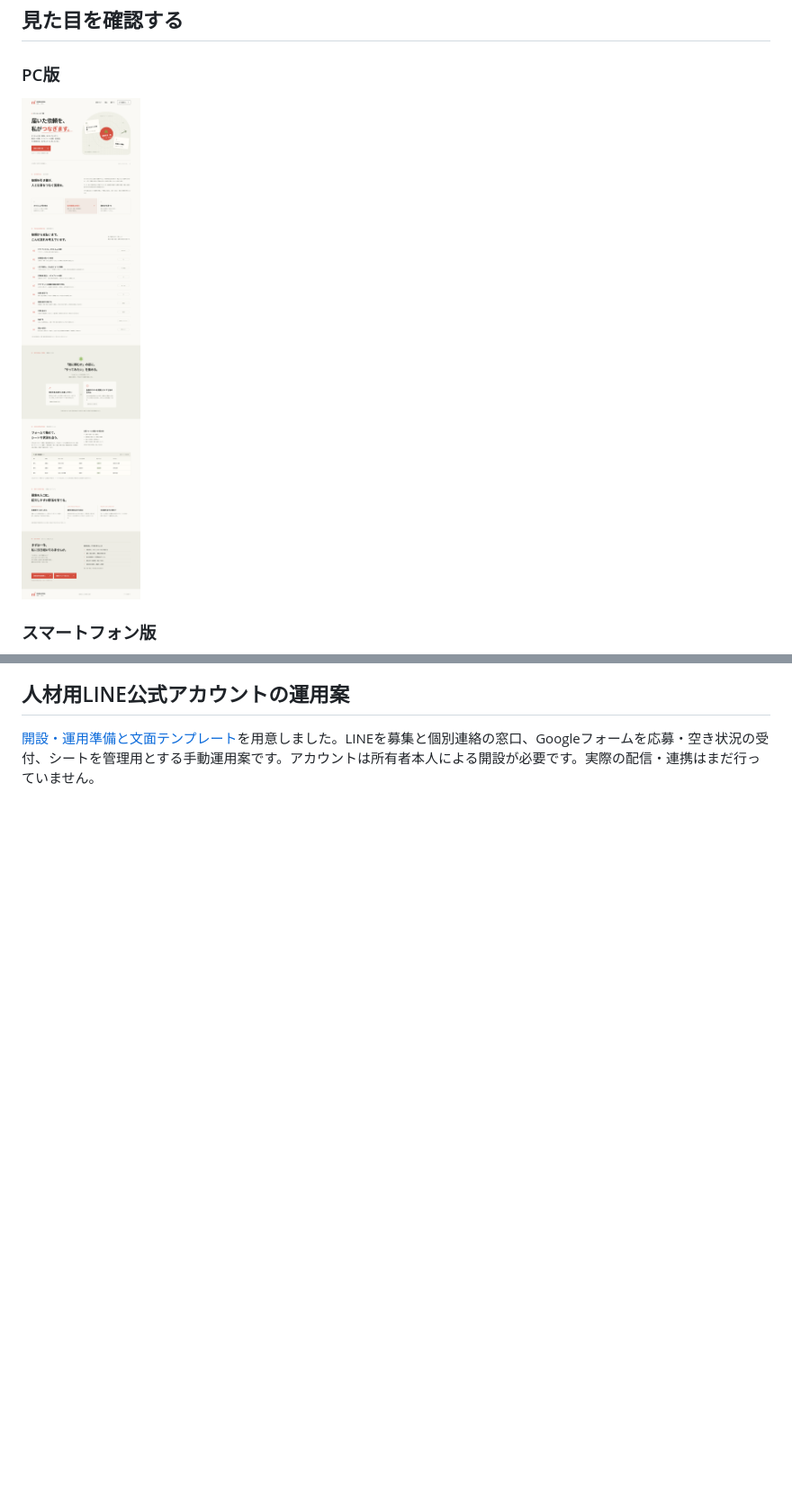
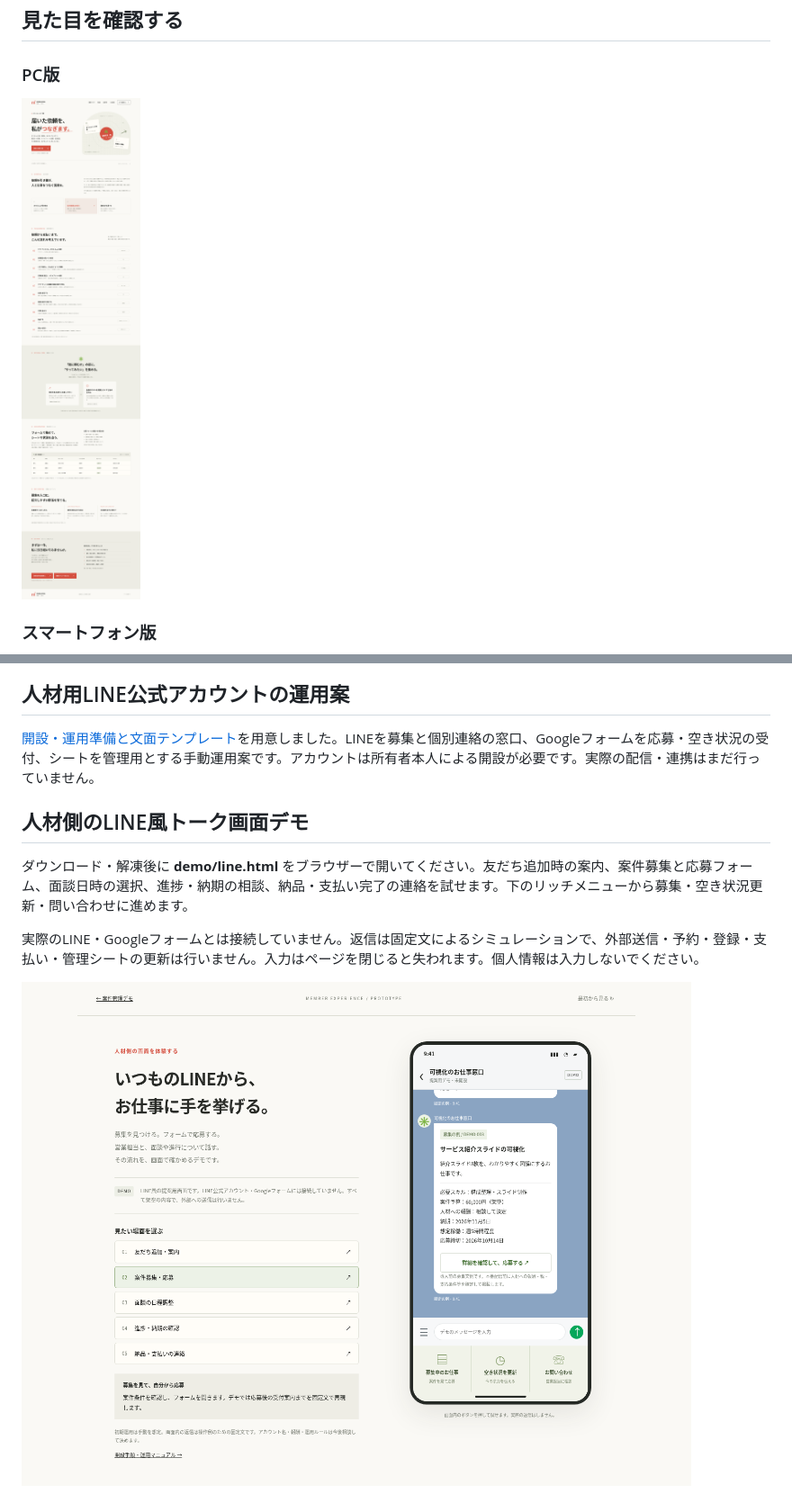
Before and after one commit to madoka7as-hash/marie.mon, a Markdown page: README.md, 2 parts joined by grey strips. Shown at 90% size. Rendered like a GitHub page; pictures changed too: previews/desktop.png, previews/line-desktop.png (added); blank space fills up the shorter version.

Commit message:
Add interactive LINE-style member conversation prototype

```diff
--- a/README.md
+++ b/README.md
@@ -46,3 +46,11 @@ GitHubの「Code」→「Download ZIP」でファイル一式をダウンロー
 ## 人材用LINE公式アカウントの運用案
 
 [開設・運用準備と文面テンプレート](demo/LINE運用準備.md)を用意しました。LINEを募集と個別連絡の窓口、Googleフォームを応募・空き状況の受付、シートを管理用とする手動運用案です。アカウントは所有者本人による開設が必要です。実際の配信・連携はまだ行っていません。
+
+## 人材側のLINE風トーク画面デモ
+
+ダウンロード・解凍後に **demo/line.html** をブラウザーで開いてください。友だち追加時の案内、案件募集と応募フォーム、面談日時の選択、進捗・納期の相談、納品・支払い完了の連絡を試せます。下のリッチメニューから募集・空き状況更新・問い合わせに進めます。
+
+実際のLINE・Googleフォームとは接続していません。返信は固定文によるシミュレーションで、外部送信・予約・登録・支払い・管理シートの更新は行いません。入力はページを閉じると失われます。個人情報は入力しないでください。
+
+![人材向けLINE風画面](previews/line-desktop.png)
```
Also changed, not shown: previews/demo-desktop.png, previews/demo-mobile.png, previews/line-mobile.png (added), 5 other files.
